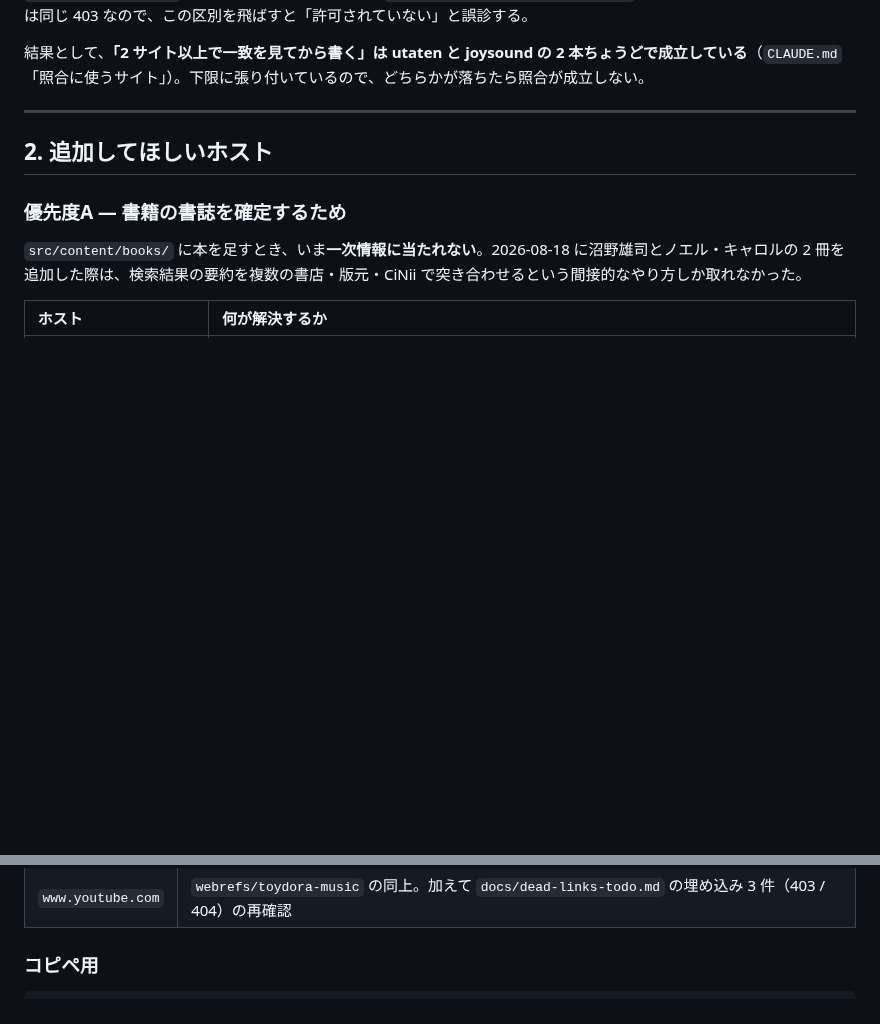
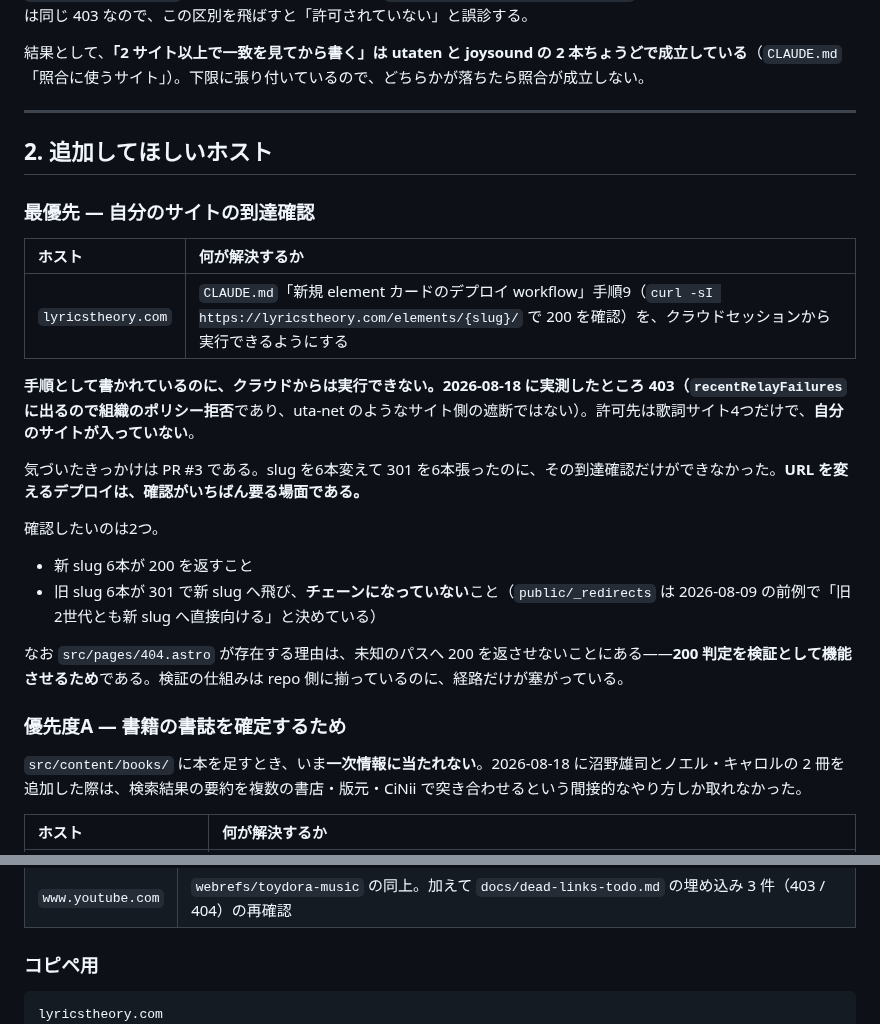
Before and after one commit to yaoki/lyricstheory-astro, a Markdown page: docs/egress-allowlist-request.md, 2 parts joined by grey strips. GitHub-like rendering; blank space fills up the shorter version.

Commit message:
許可依頼に lyricstheory.com を最優先で足す
PR #3 で slug を6本変え 301 を6本張ったのに、到達確認ができなかった。
CLAUDE.md のデプロイ手順9 は curl で 200 を見ると書いているが、
lyricstheory.com が egress の許可先に無く 403 が返る。recentRelayFailures
に出るので組織のポリシー拒否であり、uta-net のようなサイト側の遮断では
ない。許可先は歌詞サイト4つだけで、自分のサイトが入っていなかった。

URL を変えるデプロイは確認がいちばん要る場面である。見たいのは新 slug が
200 を返すことと、旧 slug が 301 で新 slug へ直接飛ぶこと（2026-08-09 の
前例がチェーンを作らないと決めている）の2つ。

手順9 にも但し書きを入れた。クラウドではこの手順だけが飛ぶので、
やったつもりにならないための印である。src/pages/404.astro が存在する
理由が「200 判定を検証として機能させるため」である以上、検証の仕組みは
repo 側に揃っていて経路だけが塞がっている状態だった。

🤖 Generated with [Claude Code](https://claude.com/claude-code)

Co-Authored-By: Claude <noreply@anthropic.com>

````diff
--- a/docs/egress-allowlist-request.md
+++ b/docs/egress-allowlist-request.md
@@ -33,6 +33,23 @@ curl -sS "$HTTPS_PROXY/__agentproxy/status" | python3 -m json.tool
 
 ## 2. 追加してほしいホスト
 
+### 最優先 — 自分のサイトの到達確認
+
+| ホスト | 何が解決するか |
+|:---|:---|
+| `lyricstheory.com` | `CLAUDE.md`「新規 element カードのデプロイ workflow」手順9（`curl -sI https://lyricstheory.com/elements/{slug}/` で 200 を確認）を、クラウドセッションから実行できるようにする |
+
+**手順として書かれているのに、クラウドからは実行できない。**2026-08-18 に実測したところ 403（`recentRelayFailures` に出るので**組織のポリシー拒否**であり、uta-net のようなサイト側の遮断ではない）。許可先は歌詞サイト4つだけで、**自分のサイトが入っていない**。
+
+気づいたきっかけは PR #3 である。slug を6本変えて 301 を6本張ったのに、その到達確認だけができなかった。**URL を変えるデプロイは、確認がいちばん要る場面である。**
+
+確認したいのは2つ。
+
+- 新 slug 6本が 200 を返すこと
+- 旧 slug 6本が 301 で新 slug へ飛び、**チェーンになっていない**こと（`public/_redirects` は 2026-08-09 の前例で「旧2世代とも新 slug へ直接向ける」と決めている）
+
+なお `src/pages/404.astro` が存在する理由は、未知のパスへ 200 を返させないことにある——**200 判定を検証として機能させるため**である。検証の仕組みは repo 側に揃っているのに、経路だけが塞がっている。
+
 ### 優先度A — 書籍の書誌を確定するため
 
 `src/content/books/` に本を足すとき、いま**一次情報に当たれない**。2026-08-18 に沼野雄司とノエル・キャロルの 2 冊を追加した際は、検索結果の要約を複数の書店・版元・CiNii で突き合わせるという間接的なやり方しか取れなかった。
@@ -66,6 +83,7 @@ curl -sS "$HTTPS_PROXY/__agentproxy/status" | python3 -m json.tool
 ### コピペ用
 
 ```
+lyricstheory.com
 api.openbd.jp
 www.hanmoto.com
 ndlsearch.ndl.go.jp
````
Also changed, not shown: CLAUDE.md (+2 -1 lines).
